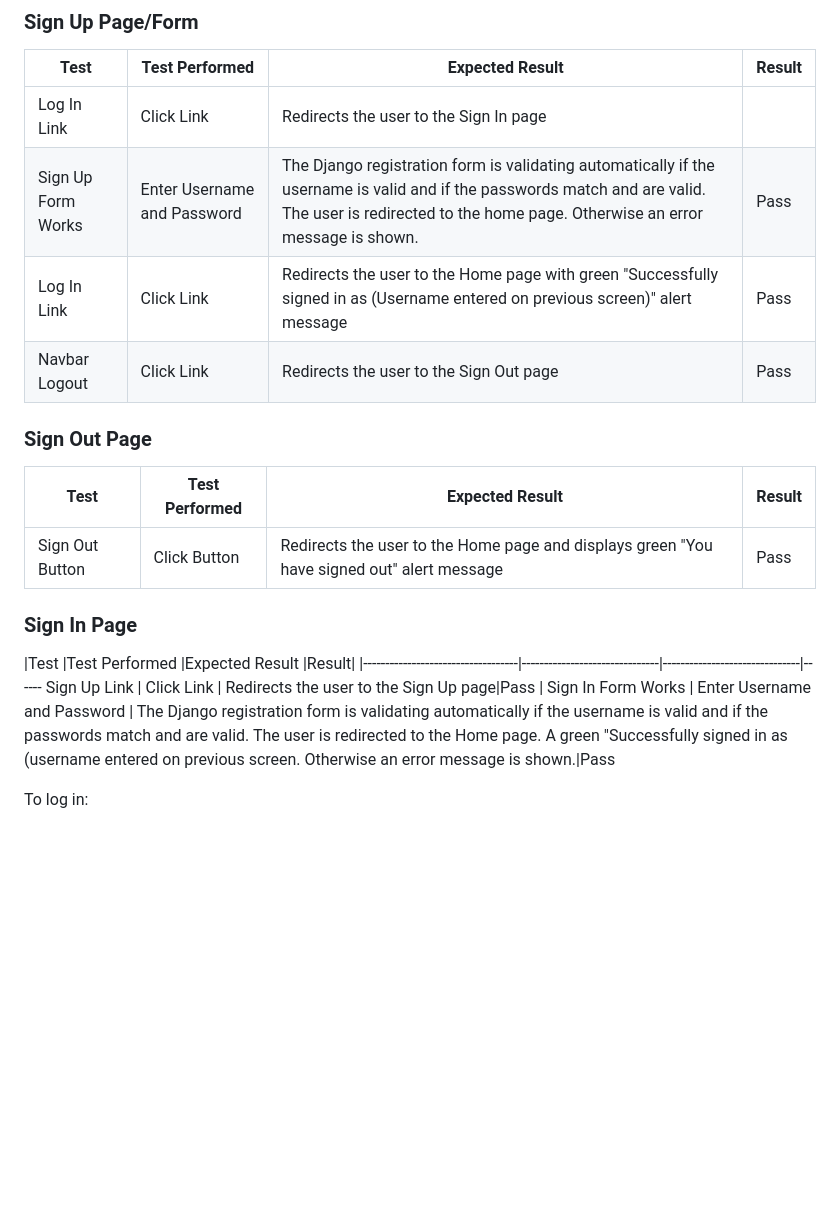
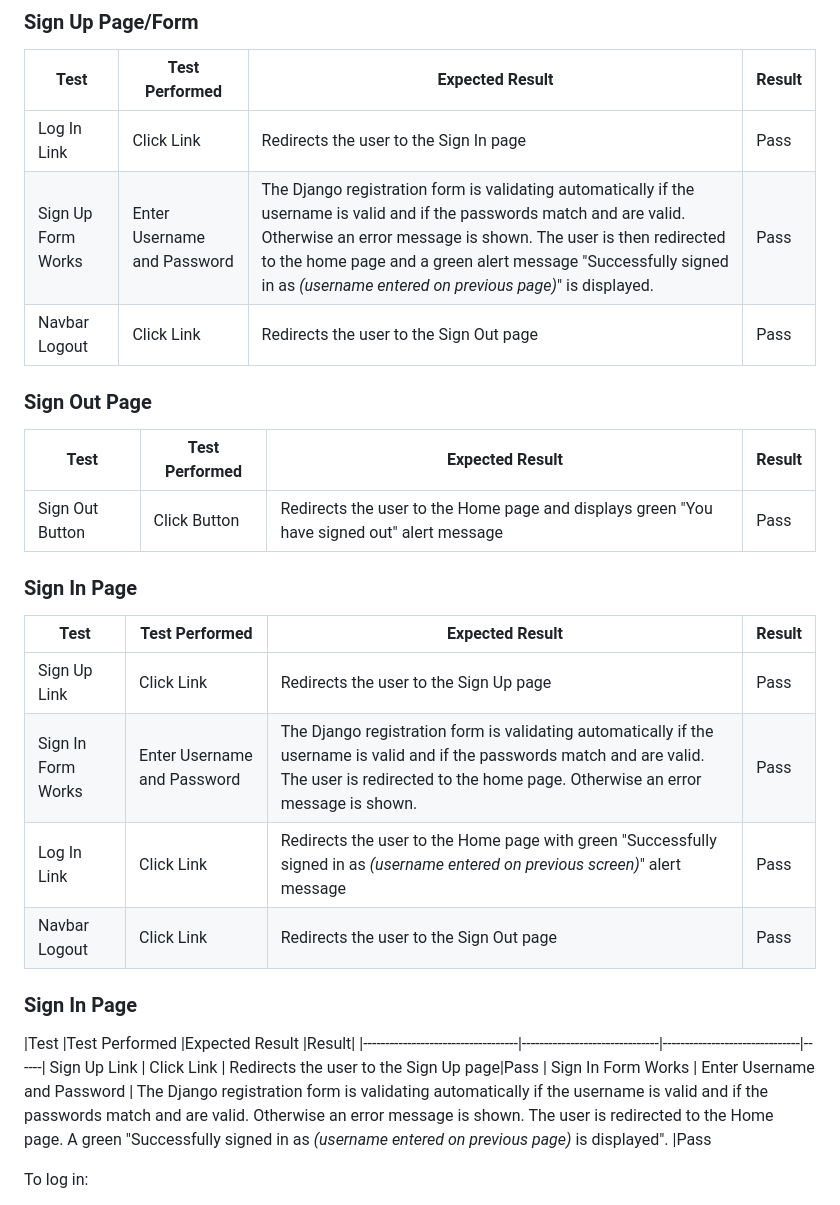
Before and after one commit to Caitriona71/symphonyblogcb, a Markdown page: README.md, the part around the change. GitHub-like rendering; blank space fills up the shorter version.

Commit message:
Add sign in testing ReadMe file

```diff
--- a/README.md
+++ b/README.md
@@ -143,18 +143,25 @@ The W3C Markup Validator, W3C CSS Validator Services, JS Hint and PEP8 were used
 ### Sign Up Page/Form
 |Test                               |Test Performed                 |Expected Result                |Result|
 |-----------------------------------|-------------------------------|-------------------------------|------
-| Log In Link                       | Click Link                    | Redirects the user to the Sign In page|
-| Sign Up Form Works                | Enter Username and Password   | The Django registration form is validating automatically if the username is valid and if the passwords match and are valid. The user is redirected to the home page. Otherwise an error message is shown.|Pass
-| Log In Link                       | Click Link                    | Redirects the user to the Home page with green "Successfully signed in as (Username entered on previous screen)" alert message|Pass|
+| Log In Link                       | Click Link                    | Redirects the user to the Sign In page|Pass
+| Sign Up Form Works                | Enter Username and Password   | The Django registration form is validating automatically if the username is valid and if the passwords match and are valid. Otherwise an error message is shown. The user is then redirected to the home page and a green alert message "Successfully signed in as <i>(username entered on previous page)</i>" is displayed. |Pass
 | Navbar Logout                     | Click Link                    | Redirects the user to the Sign Out page|Pass
 ### Sign Out Page
 |Test                               |Test Performed                 |Expected Result                |Result|
 |-----------------------------------|-------------------------------|-------------------------------|------
 | Sign Out Button                   | Click Button                  | Redirects the user to the Home page and displays green "You have signed out" alert message|Pass
+
 ### Sign In Page
 |Test                               |Test Performed                 |Expected Result                |Result|
-|-----------------------------------|-------------------------------|-------------------------------|------ Sign Up Link                        | Click Link                    | Redirects the user to the Sign Up page|Pass
-| Sign In Form Works                | Enter Username and Password   | The Django registration form is validating automatically if the username is valid and if the passwords match and are valid. The user is redirected to the Home page. A green "Successfully signed in as (username entered on previous screen. Otherwise an error message is shown.|Pass
+|-----------------------------------|-------------------------------|-------------------------------|------
+| Sign Up Link                      | Click Link                    | Redirects the user to the Sign Up page|Pass
+| Sign In Form Works                | Enter Username and Password   | The Django registration form is validating automatically if the username is valid and if the passwords match and are valid. The user is redirected to the home page. Otherwise an error message is shown.|Pass
+| Log In Link                       | Click Link                    | Redirects the user to the Home page with green "Successfully signed in as <i>(username entered on previous screen)</i>" alert message|Pass|
+| Navbar Logout                     | Click Link                    | Redirects the user to the Sign Out page|Pass
+### Sign In Page
+|Test                               |Test Performed                 |Expected Result                |Result|
+|-----------------------------------|-------------------------------|-------------------------------|------| Sign Up Link                        | Click Link                    | Redirects the user to the Sign Up page|Pass
+| Sign In Form Works                | Enter Username and Password   | The Django registration form is validating automatically if the username is valid and if the passwords match and are valid. Otherwise an error message is shown. The user is redirected to the Home page. A green "Successfully signed in as <i>(username entered on previous page)</i> is displayed". |Pass
 
 
 
```
